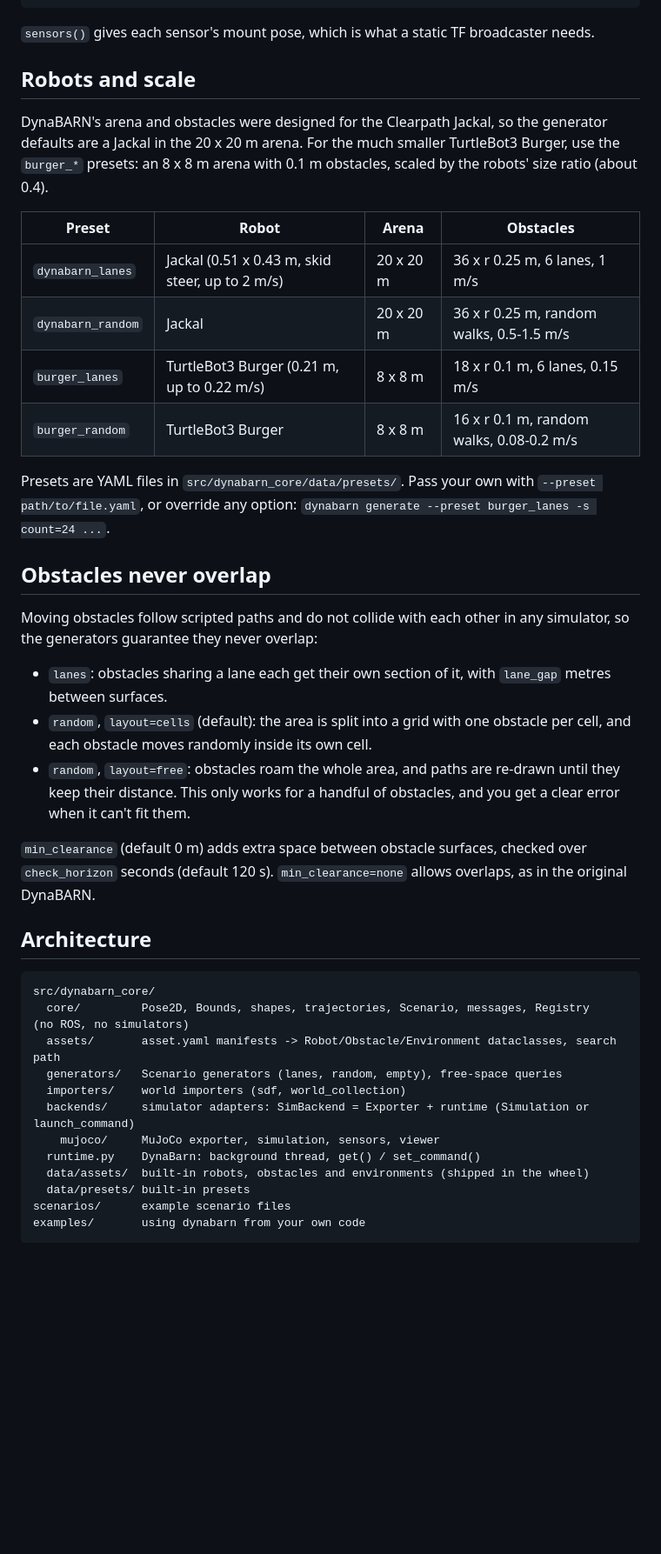
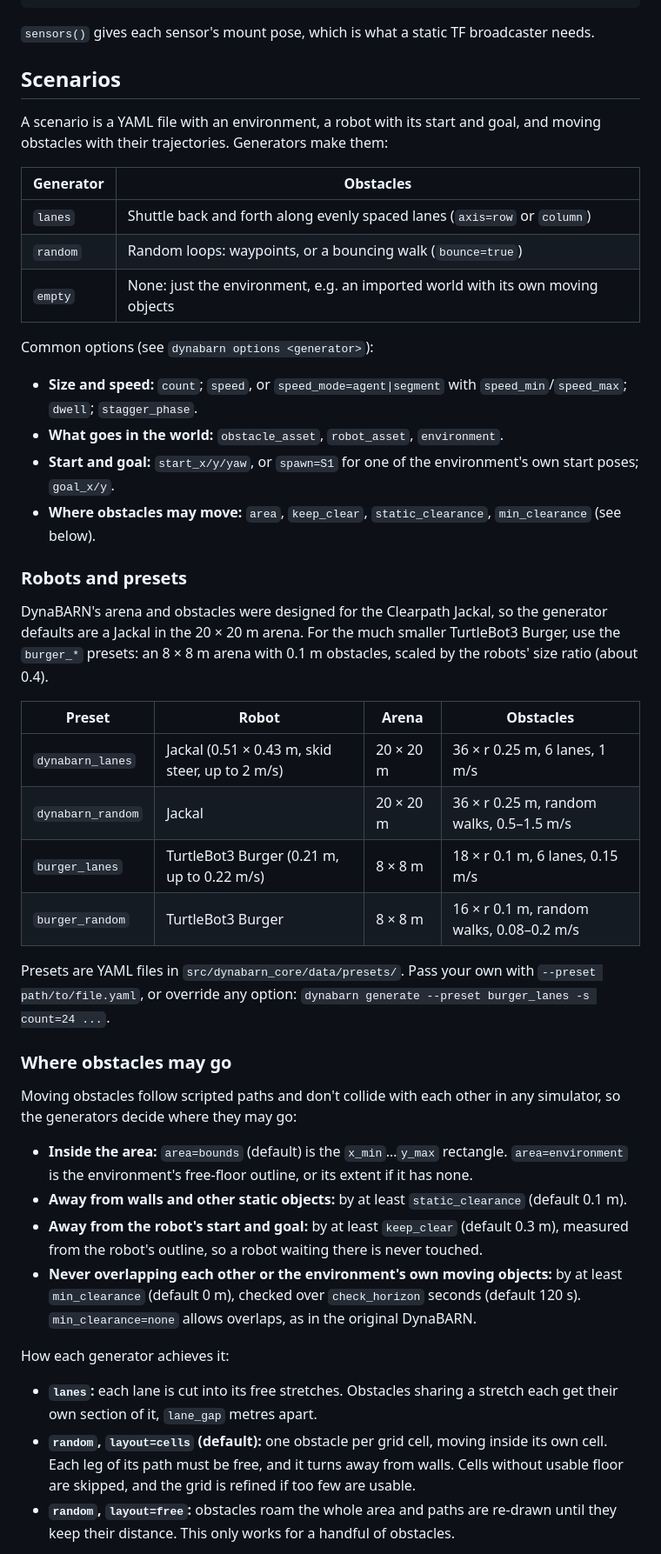
Before and after one commit to Akumar201/DynaBARN, a Markdown page: README.md, the part around one of its changes. Shown at 87% size. GitHub-like rendering; blank space fills up the shorter version.

````diff
--- a/README.md
+++ b/README.md
@@ -149,43 +148,46 @@ class DynaBarnNode(Node):
 
 `sensors()` gives each sensor's mount pose, which is what a static TF broadcaster needs.
 
-## Robots and scale
+## Scenarios
 
-DynaBARN's arena and obstacles were designed for the Clearpath Jackal, so the generator defaults are a Jackal in the 20 x 20 m arena. For the much smaller TurtleBot3 Burger, use the `burger_*` presets: an 8 x 8 m arena with 0.1 m obstacles, scaled by the robots' size ratio (about 0.4).
+A scenario is a YAML file with an environment, a robot with its start and goal, and moving obstacles with their trajectories. Generators make them:
+
+| Generator | Obstacles |
+| --- | --- |
+| `lanes` | Shuttle back and forth along evenly spaced lanes (`axis=row` or `column`) |
+| `random` | Random loops: waypoints, or a bouncing walk (`bounce=true`) |
+| `empty` | None: just the environment, e.g. an imported world with its own moving objects |
+
+Common options (see `dynabarn options <generator>`):
+- **Size and speed:** `count`; `speed`, or `speed_mode=agent|segment` with `speed_min`/`speed_max`; `dwell`; `stagger_phase`.
+- **What goes in the world:** `obstacle_asset`, `robot_asset`, `environment`.
+- **Start and goal:** `start_x/y/yaw`, or `spawn=S1` for one of the environment's own start poses; `goal_x/y`.
+- **Where obstacles may move:** `area`, `keep_clear`, `static_clearance`, `min_clearance` (see below).
+
+### Robots and presets
+
+DynaBARN's arena and obstacles were designed for the Clearpath Jackal, so the generator defaults are a Jackal in the 20 × 20 m arena. For the much smaller TurtleBot3 Burger, use the `burger_*` presets: an 8 × 8 m arena with 0.1 m obstacles, scaled by the robots' size ratio (about 0.4).
 
 | Preset | Robot | Arena | Obstacles |
 | --- | --- | --- | --- |
-| `dynabarn_lanes` | Jackal (0.51 x 0.43 m, skid steer, up to 2 m/s) | 20 x 20 m | 36 x r 0.25 m, 6 lanes, 1 m/s |
-| `dynabarn_random` | Jackal | 20 x 20 m | 36 x r 0.25 m, random walks, 0.5-1.5 m/s |
-| `burger_lanes` | TurtleBot3 Burger (0.21 m, up to 0.22 m/s) | 8 x 8 m | 18 x r 0.1 m, 6 lanes, 0.15 m/s |
-| `burger_random` | TurtleBot3 Burger | 8 x 8 m | 16 x r 0.1 m, random walks, 0.08-0.2 m/s |
+| `dynabarn_lanes` | Jackal (0.51 × 0.43 m, skid steer, up to 2 m/s) | 20 × 20 m | 36 × r 0.25 m, 6 lanes, 1 m/s |
+| `dynabarn_random` | Jackal | 20 × 20 m | 36 × r 0.25 m, random walks, 0.5–1.5 m/s |
+| `burger_lanes` | TurtleBot3 Burger (0.21 m, up to 0.22 m/s) | 8 × 8 m | 18 × r 0.1 m, 6 lanes, 0.15 m/s |
+| `burger_random` | TurtleBot3 Burger | 8 × 8 m | 16 × r 0.1 m, random walks, 0.08–0.2 m/s |
 
 Presets are YAML files in `src/dynabarn_core/data/presets/`. Pass your own with `--preset path/to/file.yaml`, or override any option: `dynabarn generate --preset burger_lanes -s count=24 ...`.
 
-## Obstacles never overlap
+### Where obstacles may go
 
-Moving obstacles follow scripted paths and do not collide with each other in any simulator, so the generators guarantee they never overlap:
+Moving obstacles follow scripted paths and don't collide with each other in any simulator, so the generators decide where they may go:
 
-- `lanes`: obstacles sharing a lane each get their own section of it, with `lane_gap` metres between surfaces.
-- `random`, `layout=cells` (default): the area is split into a grid with one obstacle per cell, and each obstacle moves randomly inside its own cell.
-- `random`, `layout=free`: obstacles roam the whole area, and paths are re-drawn until they keep their distance. This only works for a handful of obstacles, and you get a clear error when it can't fit them.
+- **Inside the area:** `area=bounds` (default) is the `x_min`…`y_max` rectangle. `area=environment` is the environment's free-floor outline, or its extent if it has none.
+- **Away from walls and other static objects:** by at least `static_clearance` (default 0.1 m).
+- **Away from the robot's start and goal:** by at least `keep_clear` (default 0.3 m), measured from the robot's outline, so a robot waiting there is never touched.
+- **Never overlapping each other or the environment's own moving objects:** by at least `min_clearance` (default 0 m), checked over `check_horizon` seconds (default 120 s). `min_clearance=none` allows overlaps, as in the original DynaBARN.
 
-`min_clearance` (default 0 m) adds extra space between obstacle surfaces, checked over `check_horizon` seconds (default 120 s). `min_clearance=none` allows overlaps, as in the original DynaBARN.
+How each generator achieves it:
+- **`lanes`:** each lane is cut into its free stretches. Obstacles sharing a stretch each get their own section of it, `lane_gap` metres apart.
+- **`random`, `layout=cells` (default):** one obstacle per grid cell, moving inside its own cell. Each leg of its path must be free, and it turns away from walls. Cells without usable floor are skipped, and the grid is refined if too few are usable.
+- **`random`, `layout=free`:** obstacles roam the whole area and paths are re-drawn until they keep their distance. This only works for a handful of obstacles.
 
-## Architecture
-
-```
-src/dynabarn_core/
-  core/         Pose2D, Bounds, shapes, trajectories, Scenario, messages, Registry   (no ROS, no simulators)
-  assets/       asset.yaml manifests -> Robot/Obstacle/Environment dataclasses, search path
-  generators/   Scenario generators (lanes, random, empty), free-space queries
-  importers/    world importers (sdf, world_collection)
-  backends/     simulator adapters: SimBackend = Exporter + runtime (Simulation or launch_command)
-    mujoco/     MuJoCo exporter, simulation, sensors, viewer
-  runtime.py    DynaBarn: background thread, get() / set_command()
-  data/assets/  built-in robots, obstacles and environments (shipped in the wheel)
-  data/presets/ built-in presets
-scenarios/      example scenario files
-examples/       using dynabarn from your own code
-```
-
````
Also changed, not shown: other parts of README.md (+111 -105 lines), docs/images/imported_map_random.jpg (added), docs/images/jackal_dynabarn_lanes.jpg (added), docs/images/microducks_lanes.jpg (added), docs/images/mo2_warehouse.jpg (added), docs/images/robot_cameras.jpg (added), 6 other files.
